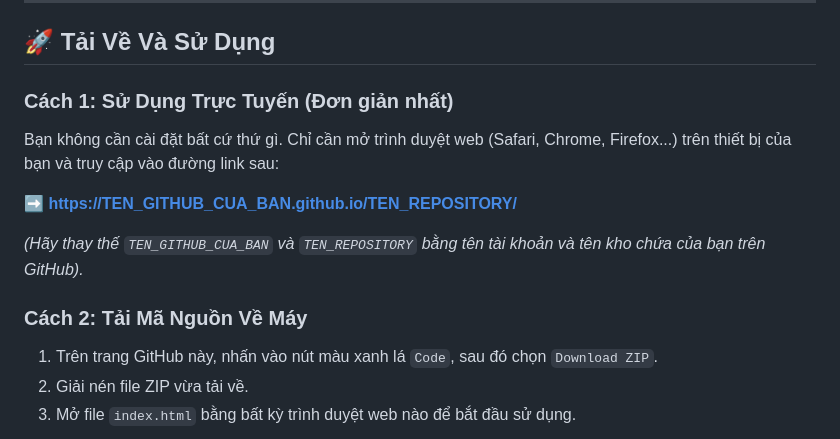
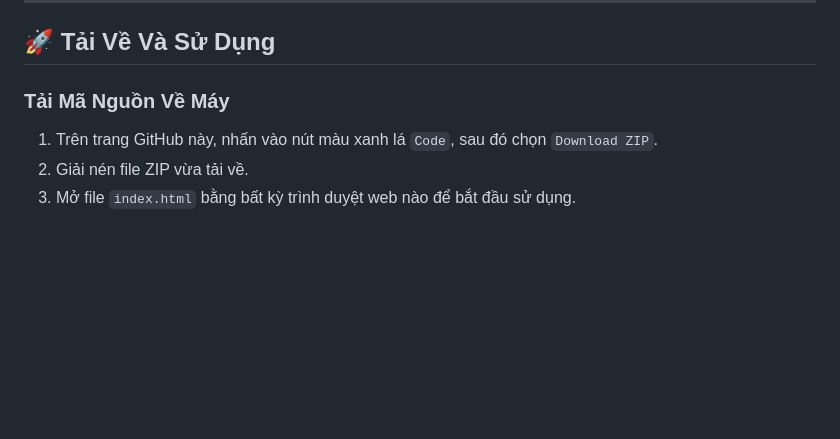
Before and after one commit to anlvdt/legacy-dashboard, a Markdown page: README.md, the part around the change. GitHub-like rendering; blank space fills up the shorter version.

```diff
--- a/README.md
+++ b/README.md
@@ -33,15 +33,7 @@ DEMO: [https://legacyframe.netlify.app/]
 
 ## 🚀 Tải Về Và Sử Dụng
 
-### Cách 1: Sử Dụng Trực Tuyến (Đơn giản nhất)
-
-Bạn không cần cài đặt bất cứ thứ gì. Chỉ cần mở trình duyệt web (Safari, Chrome, Firefox...) trên thiết bị của bạn và truy cập vào đường link sau:
-
-**➡️ [https://TEN_GITHUB_CUA_BAN.github.io/TEN_REPOSITORY/](https://TEN_GITHUB_CUA_BAN.github.io/TEN_REPOSITORY/)**
-
-*(Hãy thay thế `TEN_GITHUB_CUA_BAN` và `TEN_REPOSITORY` bằng tên tài khoản và tên kho chứa của bạn trên GitHub).*
-
-### Cách 2: Tải Mã Nguồn Về Máy
+### Tải Mã Nguồn Về Máy
 
 1.  Trên trang GitHub này, nhấn vào nút màu xanh lá `Code`, sau đó chọn `Download ZIP`.
 2.  Giải nén file ZIP vừa tải về.
```
